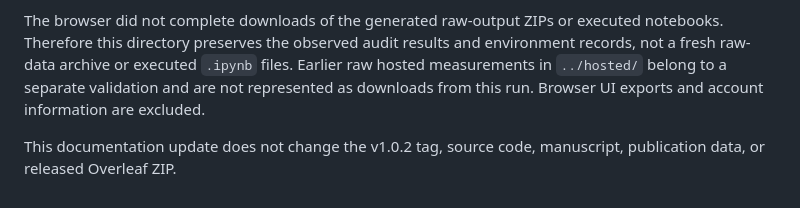
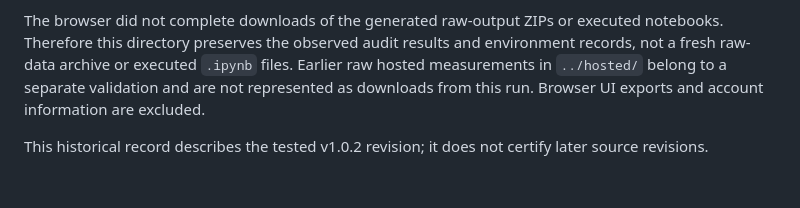
Before and after one commit to Fideliszan/complex-valued-voronoi-hopfield, a Markdown page: validation/colab_v1.0.2/README.md, the part around the change. Drawn GitHub-style.

Commit message:
Clarify scope of historical Colab validation

```diff
--- a/validation/colab_v1.0.2/README.md
+++ b/validation/colab_v1.0.2/README.md
@@ -23,4 +23,4 @@ Additional comparison cells were appended to the live Colab sessions after the d
 
 The browser did not complete downloads of the generated raw-output ZIPs or executed notebooks. Therefore this directory preserves the observed audit results and environment records, not a fresh raw-data archive or executed `.ipynb` files. Earlier raw hosted measurements in `../hosted/` belong to a separate validation and are not represented as downloads from this run. Browser UI exports and account information are excluded.
 
-This documentation update does not change the v1.0.2 tag, source code, manuscript, publication data, or released Overleaf ZIP.
+This historical record describes the tested v1.0.2 revision; it does not certify later source revisions.
```
